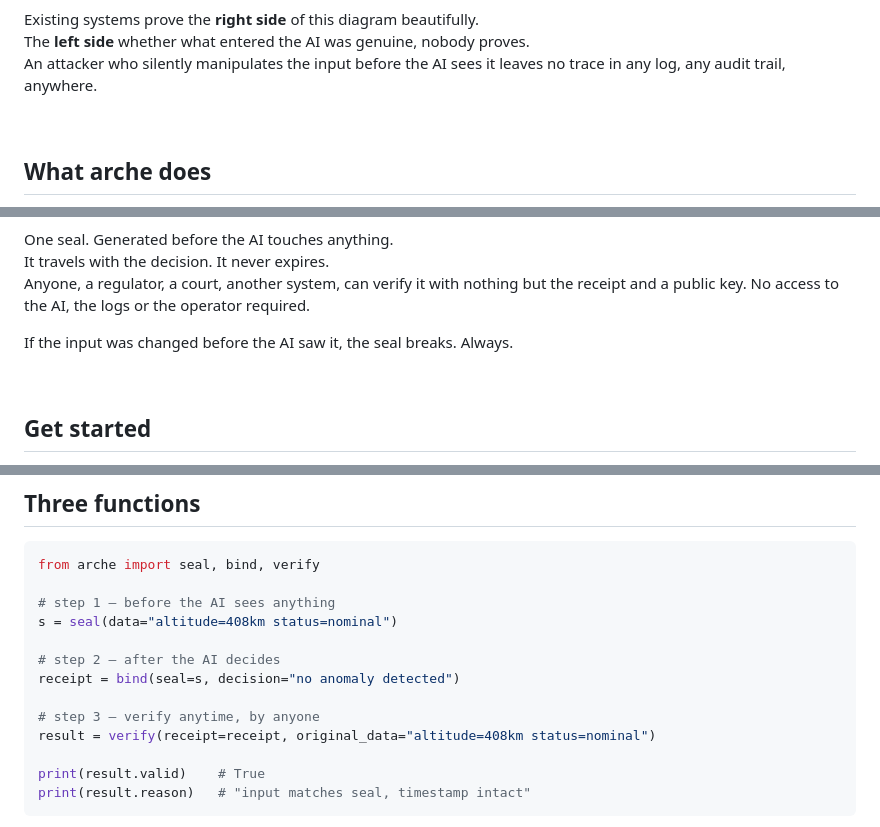
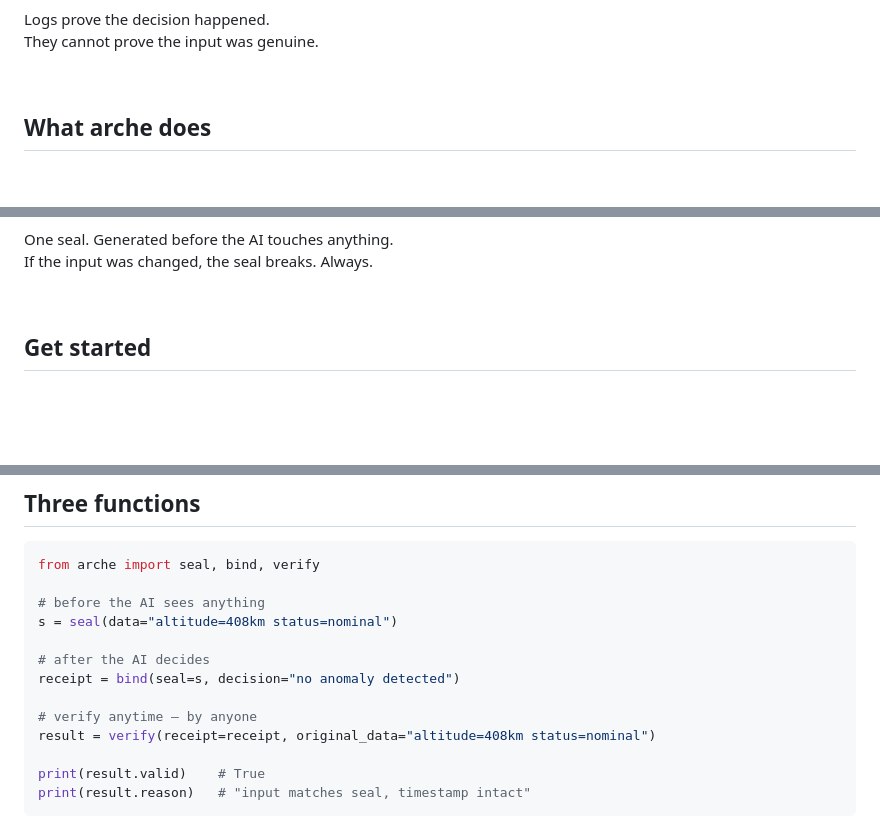
Before and after one commit to SpyrosArg/Verum, a Markdown page: README.md, 3 parts joined by grey strips. GitHub-like rendering; blank space fills up the shorter version.

Commit message:
Revise diagrams and examples in README.md
Updated mermaid diagrams and code examples in README.md to enhance clarity and detail.

````diff
--- a/README.md
+++ b/README.md
@@ -26,8 +43,7 @@ flowchart LR
 ```
 
-Existing systems prove the **right side** of this diagram beautifully.
-The **left side**  whether what entered the AI was genuine, nobody proves.
-An attacker who silently manipulates the input before the AI sees it leaves no trace in any log, any audit trail, anywhere.
+Logs prove the decision happened.
+They cannot prove the input was genuine.
 
 &nbsp;
 
@@ -45,10 +88,7 @@ flowchart LR
 ```
 
 One seal. Generated before the AI touches anything.
-It travels with the decision. It never expires.
-Anyone, a regulator, a court, another system, can verify it with nothing but the receipt and a public key. No access to the AI, the logs or the operator required.
-
-If the input was changed before the AI saw it, the seal breaks. Always.
+If the input was changed, the seal breaks. Always.
 
 &nbsp;
 
@@ -68,13 +108,13 @@ python example.py
 ```python
 from arche import seal, bind, verify
 
-# step 1 — before the AI sees anything
+# before the AI sees anything
 s = seal(data="altitude=408km status=nominal")
 
-# step 2 — after the AI decides
+# after the AI decides
 receipt = bind(seal=s, decision="no anomaly detected")
 
-# step 3 — verify anytime, by anyone
+# verify anytime — by anyone
 result = verify(receipt=receipt, original_data="altitude=408km status=nominal")
 
 print(result.valid)    # True
````
Also changed, not shown: other parts of README.md (+58 -14 lines).
